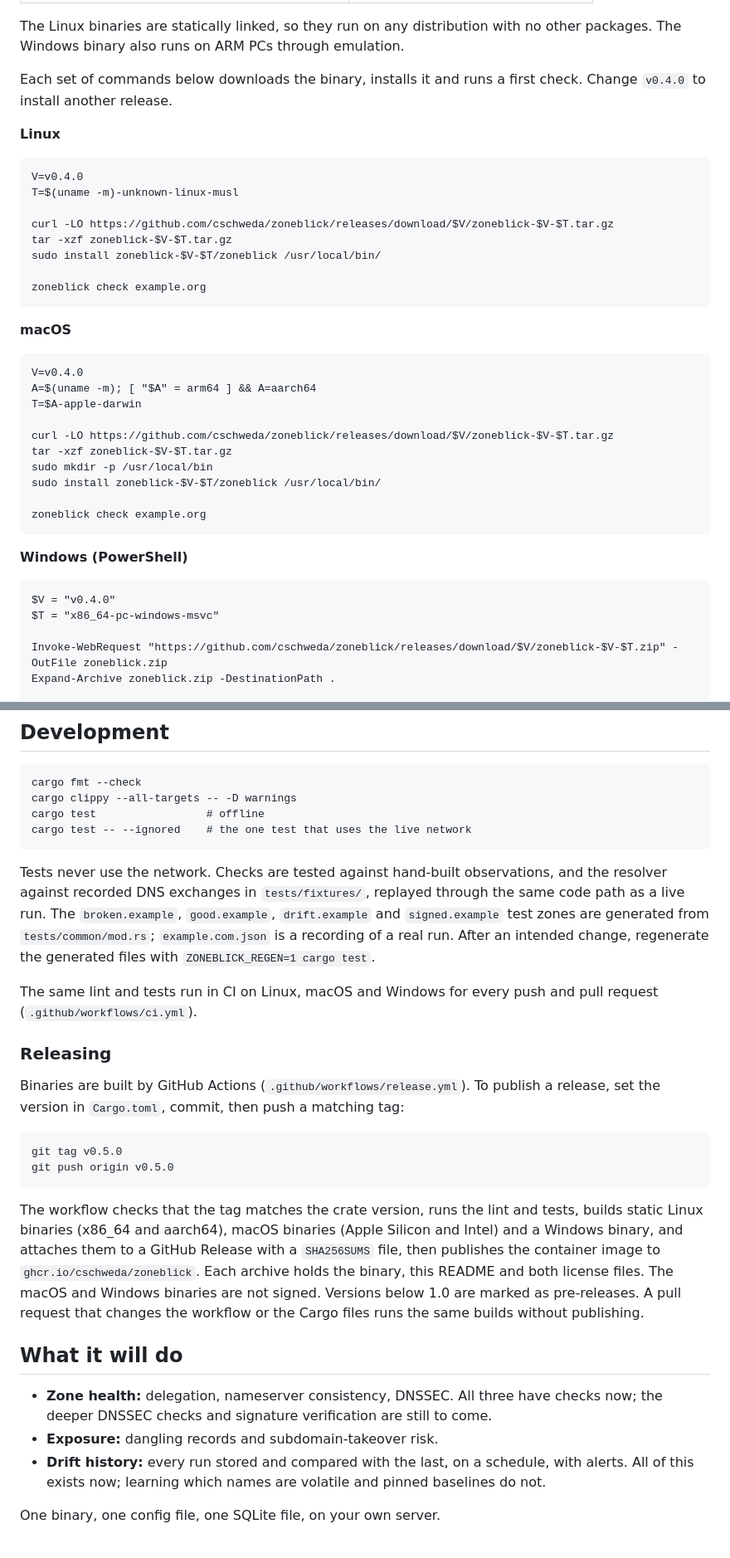
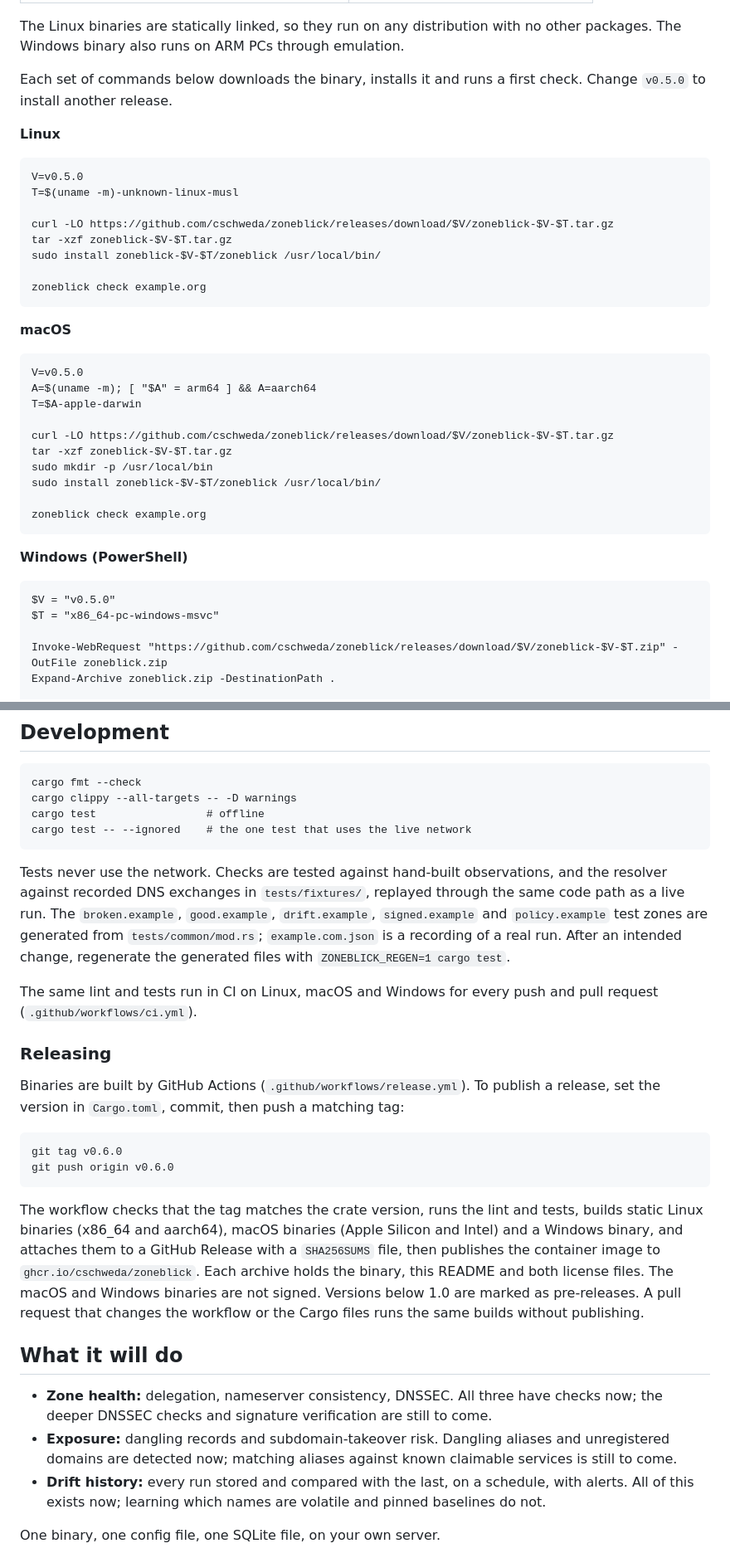
Before and after one commit to cschweda/zoneblick, a Markdown page: README.md, 2 parts joined by grey strips. Shown at 83% size. Drawn GitHub-style.

````diff
--- a/README.md
+++ b/README.md
@@ -100,12 +104,12 @@ Each release on the [releases page](https://github.com/cschweda/zoneblick/releas
 
 The Linux binaries are statically linked, so they run on any distribution with no other packages. The Windows binary also runs on ARM PCs through emulation.
 
-Each set of commands below downloads the binary, installs it and runs a first check. Change `v0.4.0` to install another release.
+Each set of commands below downloads the binary, installs it and runs a first check. Change `v0.5.0` to install another release.
 
 **Linux**
 
 ```
-V=v0.4.0
+V=v0.5.0
 T=$(uname -m)-unknown-linux-musl
 
 curl -LO https://github.com/cschweda/zoneblick/releases/download/$V/zoneblick-$V-$T.tar.gz
@@ -118,7 +122,7 @@ zoneblick check example.org
 **macOS**
 
 ```
-V=v0.4.0
+V=v0.5.0
 A=$(uname -m); [ "$A" = arm64 ] && A=aarch64
 T=$A-apple-darwin
 
@@ -133,7 +137,7 @@ zoneblick check example.org
 **Windows (PowerShell)**
 
 ```
-$V = "v0.4.0"
+$V = "v0.5.0"
 $T = "x86_64-pc-windows-msvc"
 
 Invoke-WebRequest "https://github.com/cschweda/zoneblick/releases/download/$V/zoneblick-$V-$T.zip" -OutFile zoneblick.zip
@@ -559,7 +589,7 @@ cargo test                 # offline
 cargo test -- --ignored    # the one test that uses the live network
 ```
 
-Tests never use the network. Checks are tested against hand-built observations, and the resolver against recorded DNS exchanges in `tests/fixtures/`, replayed through the same code path as a live run. The `broken.example`, `good.example`, `drift.example` and `signed.example` test zones are generated from `tests/common/mod.rs`; `example.com.json` is a recording of a real run. After an intended change, regenerate the generated files with `ZONEBLICK_REGEN=1 cargo test`.
+Tests never use the network. Checks are tested against hand-built observations, and the resolver against recorded DNS exchanges in `tests/fixtures/`, replayed through the same code path as a live run. The `broken.example`, `good.example`, `drift.example`, `signed.example` and `policy.example` test zones are generated from `tests/common/mod.rs`; `example.com.json` is a recording of a real run. After an intended change, regenerate the generated files with `ZONEBLICK_REGEN=1 cargo test`.
 
 The same lint and tests run in CI on Linux, macOS and Windows for every push and pull request (`.github/workflows/ci.yml`).
 
@@ -568,8 +598,8 @@ The same lint and tests run in CI on Linux, macOS and Windows for every push and
 Binaries are built by GitHub Actions (`.github/workflows/release.yml`). To publish a release, set the version in `Cargo.toml`, commit, then push a matching tag:
 
 ```
-git tag v0.5.0
-git push origin v0.5.0
+git tag v0.6.0
+git push origin v0.6.0
 ```
 
 The workflow checks that the tag matches the crate version, runs the lint and tests, builds static Linux binaries (x86_64 and aarch64), macOS binaries (Apple Silicon and Intel) and a Windows binary, and attaches them to a GitHub Release with a `SHA256SUMS` file, then publishes the container image to `ghcr.io/cschweda/zoneblick`. Each archive holds the binary, this README and both license files. The macOS and Windows binaries are not signed. Versions below 1.0 are marked as pre-releases. A pull request that changes the workflow or the Cargo files runs the same builds without publishing.
@@ -577,7 +607,7 @@ The workflow checks that the tag matches the crate version, runs the lint and te
 ## What it will do
 
 - **Zone health:** delegation, nameserver consistency, DNSSEC. All three have checks now; the deeper DNSSEC checks and signature verification are still to come.
-- **Exposure:** dangling records and subdomain-takeover risk.
+- **Exposure:** dangling records and subdomain-takeover risk. Dangling aliases and unregistered domains are detected now; matching aliases against known claimable services is still to come.
 - **Drift history:** every run stored and compared with the last, on a schedule, with alerts. All of this exists now; learning which names are volatile and pinned baselines do not.
 
 One binary, one config file, one SQLite file, on your own server.
````
Also changed, not shown: other parts of README.md (+40 -10 lines), DECISIONS.md (+18 -0 lines), screenshots/check-clean.png, screenshots/check-policy.png (added), 7 other files.
